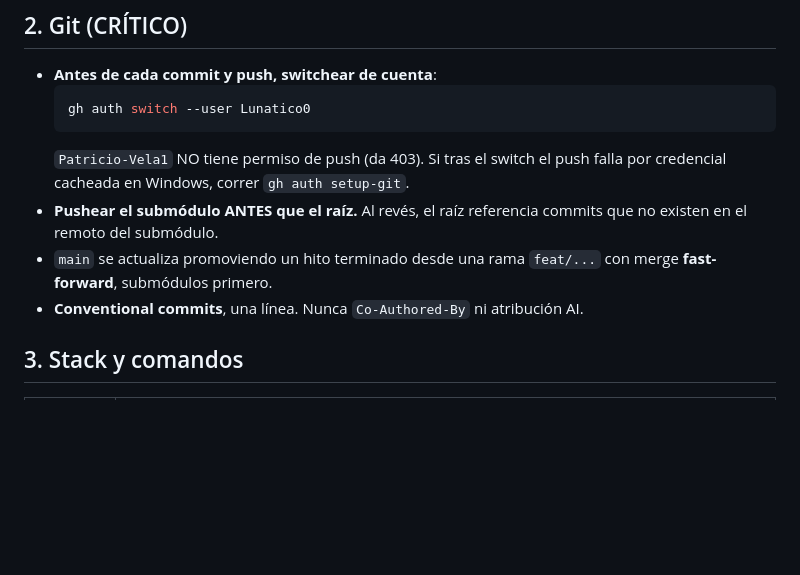
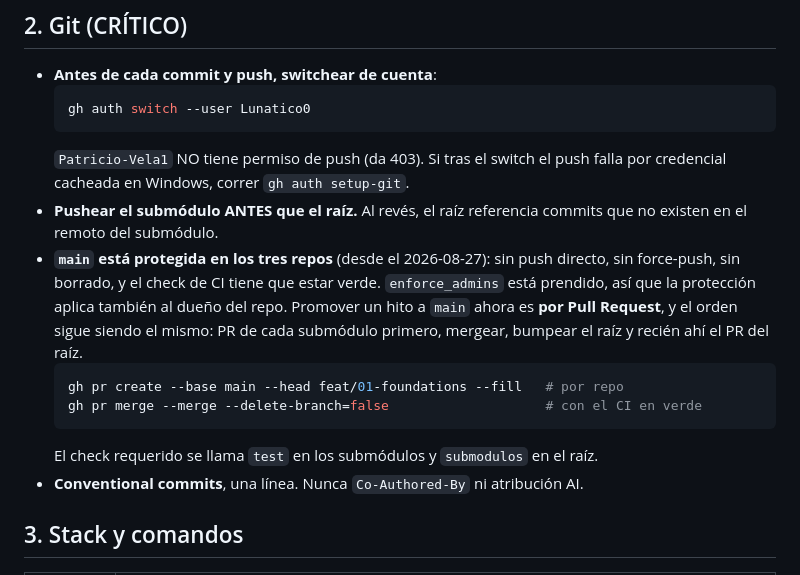
Before and after one commit to Lunatico0/controlCubiertas, a Markdown page: CLAUDE.md, the part around the change. Rendered like a GitHub page; blank space fills up the shorter version.

Commit message:
docs: main protegida en los 3 repos, promover pasa a ser por PR

````diff
--- a/CLAUDE.md
+++ b/CLAUDE.md
@@ -17,7 +17,12 @@
   ```
   `Patricio-Vela1` NO tiene permiso de push (da 403). Si tras el switch el push falla por credencial cacheada en Windows, correr `gh auth setup-git`.
 - **Pushear el submódulo ANTES que el raíz.** Al revés, el raíz referencia commits que no existen en el remoto del submódulo.
-- `main` se actualiza promoviendo un hito terminado desde una rama `feat/...` con merge **fast-forward**, submódulos primero.
+- **`main` está protegida en los tres repos** (desde el 2026-08-27): sin push directo, sin force-push, sin borrado, y el check de CI tiene que estar verde. `enforce_admins` está prendido, así que la protección aplica también al dueño del repo. Promover un hito a `main` ahora es **por Pull Request**, y el orden sigue siendo el mismo: PR de cada submódulo primero, mergear, bumpear el raíz y recién ahí el PR del raíz.
+  ```bash
+  gh pr create --base main --head feat/01-foundations --fill   # por repo
+  gh pr merge --merge --delete-branch=false                    # con el CI en verde
+  ```
+  El check requerido se llama `test` en los submódulos y `submodulos` en el raíz.
 - **Conventional commits**, una línea. Nunca `Co-Authored-By` ni atribución AI.
 
 ## 3. Stack y comandos
````
